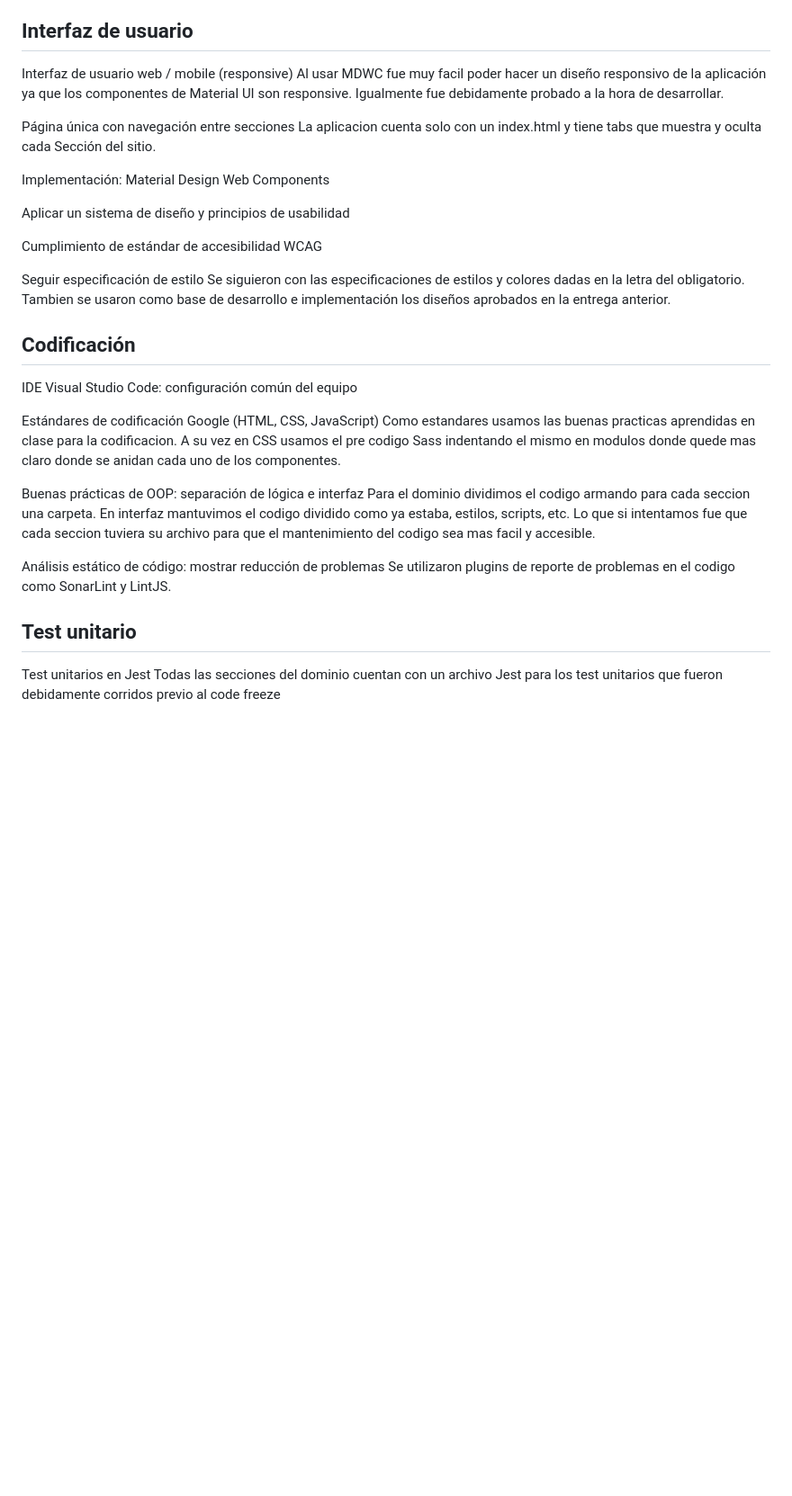
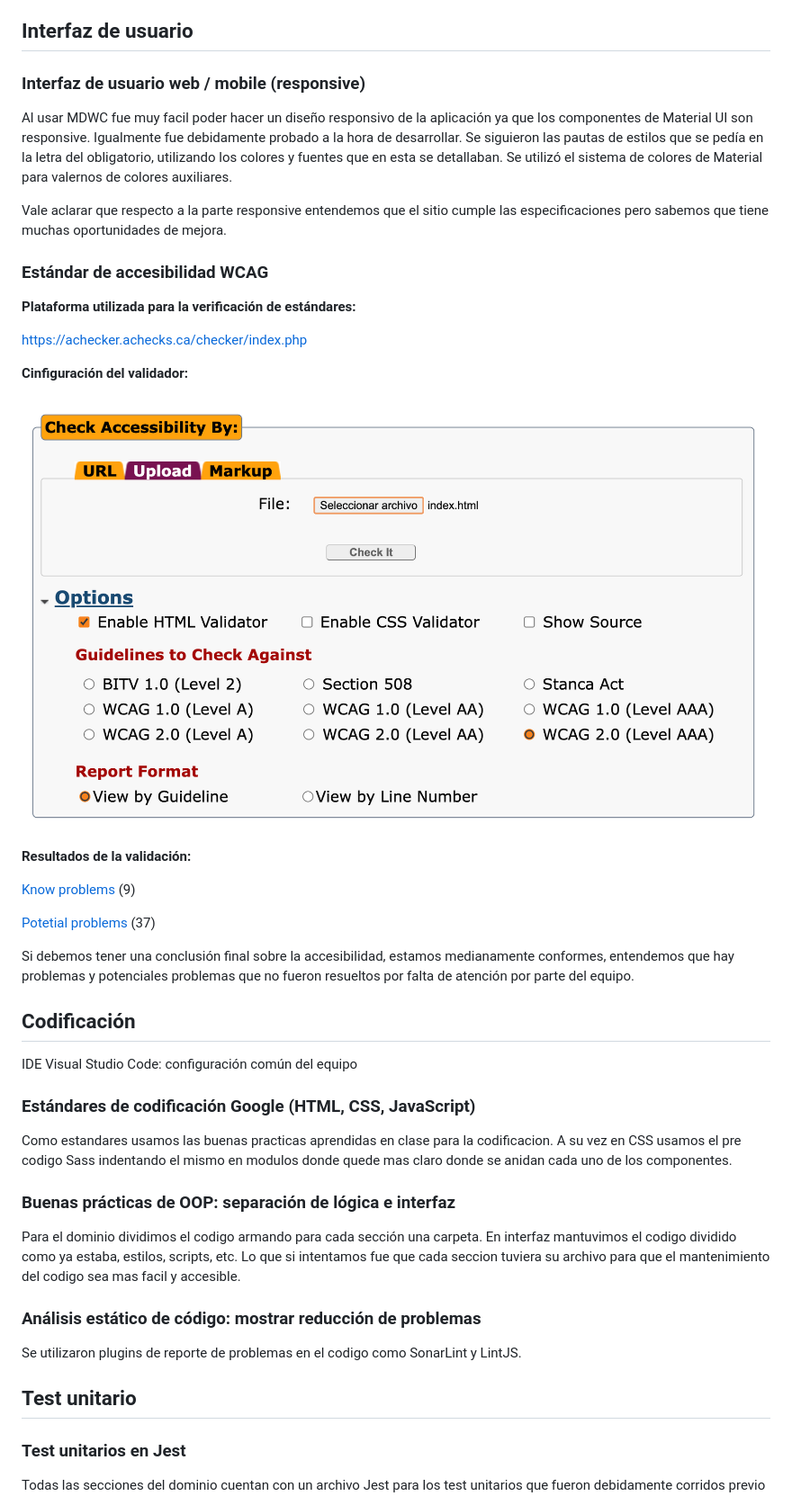
Before and after one commit to ORT-FIS-202108/proyecto-grupo1-steinfeld-rameau, a Markdown page: src/README.md, the part around the change printed below. Shown: that part at 90% size. GitHub-like rendering; pictures changed too: docs/accesibilidad/configuracion.png (added); blank space fills up the shorter version.

```diff
--- a/src/README.md
+++ b/src/README.md
@@ -25,36 +25,46 @@ El resto de las librerías en package.json son parte de la plantilla original de
 
 ## Interfaz de usuario
 
-Interfaz de usuario web / mobile (responsive)
+### Interfaz de usuario web / mobile (responsive)
+
 Al usar MDWC fue muy facil poder hacer un diseño responsivo de la aplicación ya que los componentes de Material UI son responsive. Igualmente fue debidamente probado a la hora de desarrollar.
+Se siguieron las pautas de estilos que se pedía en la letra del obligatorio, utilizando los colores y fuentes que en esta se detallaban. Se utilizó el sistema de colores de Material para valernos de colores auxiliares.
 
-Página única con navegación entre secciones
-La aplicacion cuenta solo con un index.html y tiene tabs que muestra y oculta cada Sección del sitio.
+Vale aclarar que respecto a la parte responsive entendemos que el sitio cumple las especificaciones pero sabemos que tiene muchas oportunidades de mejora.
 
-Implementación: Material Design Web Components
+### Estándar de accesibilidad WCAG
 
-Aplicar un sistema de diseño y principios de usabilidad
+**Plataforma utilizada para la verificación de estándares:**
 
-Cumplimiento de estándar de accesibilidad WCAG
+https://achecker.achecks.ca/checker/index.php
 
-Seguir especificación de estilo
-Se siguieron con las especificaciones de estilos y colores dadas en la letra del obligatorio. Tambien se usaron como base de desarrollo e implementación los diseños aprobados en la entrega anterior.
+**Cinfiguración del validador:**
+
+![Configuración del validador](../docs/accesibilidad/configuracion.png)
+
+**Resultados de la validación:**
+
+[Know problems](../docs/accesibilidad/Know_problems.pdf) (9)
+
+[Potetial problems](../docs/accesibilidad/Potential_Problems.pdf) (37)
+
+Si debemos tener una conclusión final sobre la accesibilidad, estamos medianamente conformes, entendemos que hay problemas y potenciales problemas que no fueron resueltos por falta de atención por parte del equipo.
 
 ## Codificación
 
 IDE Visual Studio Code: configuración común del equipo
 
-Estándares de codificación Google (HTML, CSS, JavaScript)
+### Estándares de codificación Google (HTML, CSS, JavaScript)
 Como estandares usamos las buenas practicas aprendidas en clase para la codificacion. A su vez en CSS usamos el pre codigo Sass indentando el mismo en modulos donde quede mas claro donde se anidan cada uno de los componentes.
 
-Buenas prácticas de OOP: separación de lógica e interfaz
-Para el dominio dividimos el codigo armando para cada seccion una carpeta. En interfaz mantuvimos el codigo dividido como ya estaba, estilos, scripts, etc. Lo que si intentamos fue que cada seccion tuviera su archivo para que el mantenimiento del codigo sea mas facil y accesible.
+### Buenas prácticas de OOP: separación de lógica e interfaz
+Para el dominio dividimos el codigo armando para cada sección una carpeta. En interfaz mantuvimos el codigo dividido como ya estaba, estilos, scripts, etc. Lo que si intentamos fue que cada seccion tuviera su archivo para que el mantenimiento del codigo sea mas facil y accesible.
 
-Análisis estático de código: mostrar reducción de problemas
+### Análisis estático de código: mostrar reducción de problemas
 Se utilizaron plugins de reporte de problemas en el codigo como SonarLint y LintJS.
 
 ## Test unitario
 
-Test unitarios en Jest
+### Test unitarios en Jest
 Todas las secciones del dominio cuentan con un archivo Jest para los test unitarios que fueron debidamente corridos previo al code freeze
 
```
Also changed, not shown: other parts of src/README.md (+19 -19 lines), docs/testing/unitario.png (added), 3 other files.
